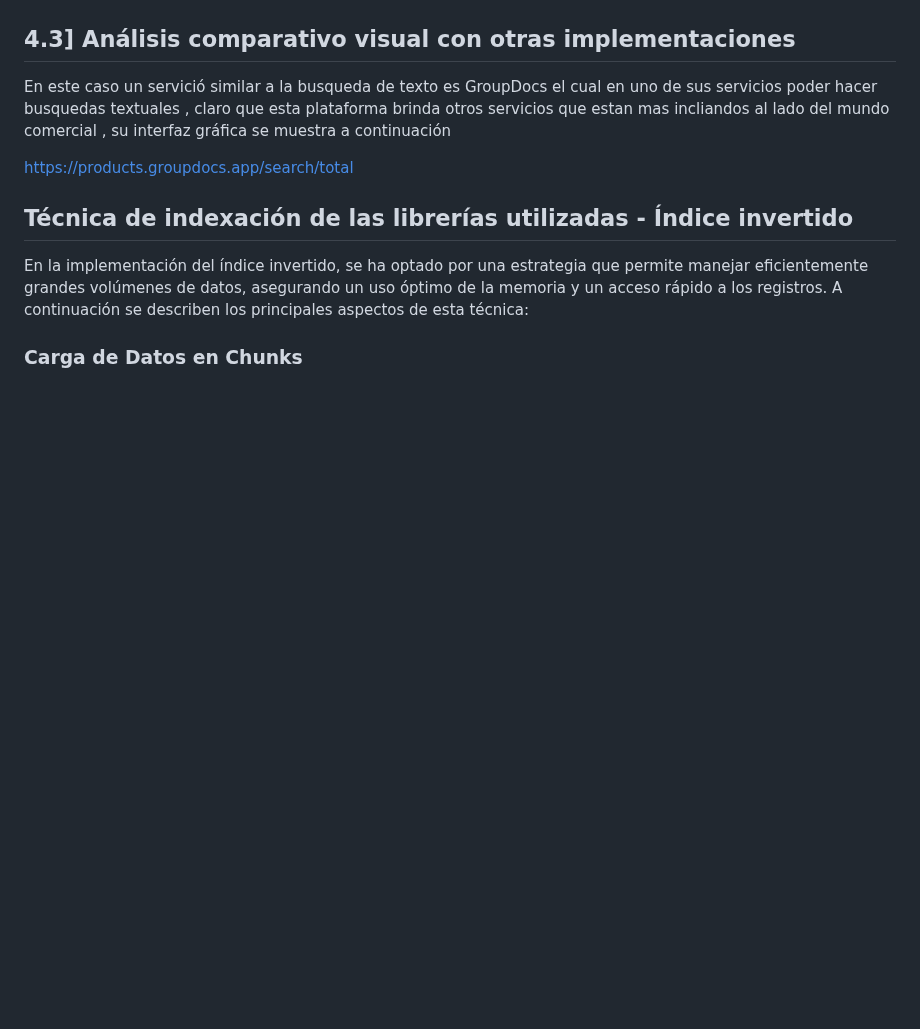
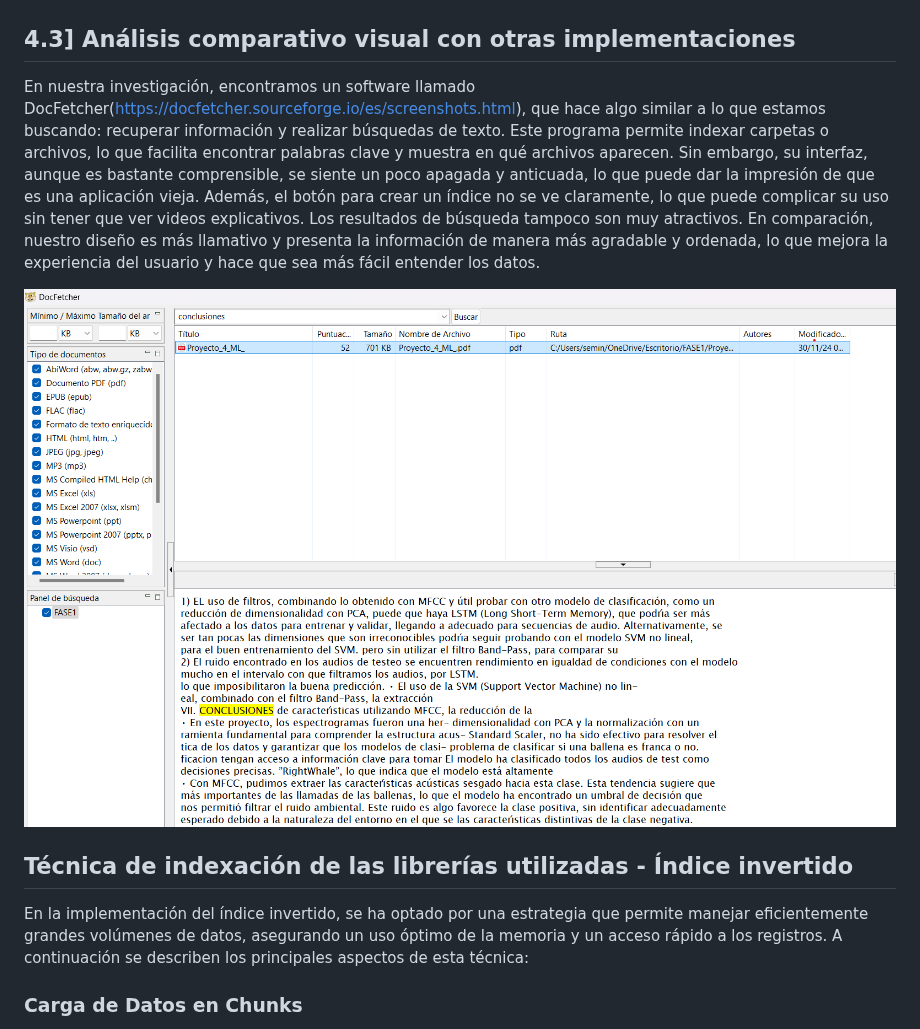
Before and after one commit to OmarUTEC/DataFusionDBll, a Markdown page: README.md, the part around the change. Drawn GitHub-style; blank space fills up the shorter version.

```diff
--- a/README.md
+++ b/README.md
@@ -203,15 +203,14 @@ Para optimizar la experiencia del usuario en nuestro producto, hemos puesto un e
 
 
 ## 4.3] Análisis comparativo visual con otras implementaciones
-En este caso un servició similar a la  busqueda de texto es
-GroupDocs el cual  en uno de sus servicios poder hacer busquedas textuales , claro que esta plataforma
-brinda otros servicios que estan mas incliandos al lado del mundo comercial , su interfaz gráfica se muestra a continuación
-
-
-https://products.groupdocs.app/search/total
+En nuestra investigación, encontramos un software llamado DocFetcher(https://docfetcher.sourceforge.io/es/screenshots.html), que hace algo similar a lo que estamos buscando: recuperar información y realizar búsquedas de texto. Este programa permite indexar carpetas o archivos,
+lo que facilita encontrar palabras clave y muestra en qué archivos aparecen. Sin embargo, su interfaz, aunque es bastante comprensible, se siente un poco apagada y anticuada, lo que puede dar la impresión de que es una aplicación vieja.
+Además, el botón para crear un índice no se ve claramente, lo que puede complicar su uso sin tener que ver videos explicativos. Los resultados de búsqueda tampoco son muy atractivos. En comparación, nuestro diseño es más llamativo y presenta la información de
+manera más agradable y ordenada, lo que mejora la experiencia del usuario y hace que sea más fácil entender los datos.
 
 
 
+![Resultados de búsqueda](./screenshot/Doc_I.png)
 
 
 
```
